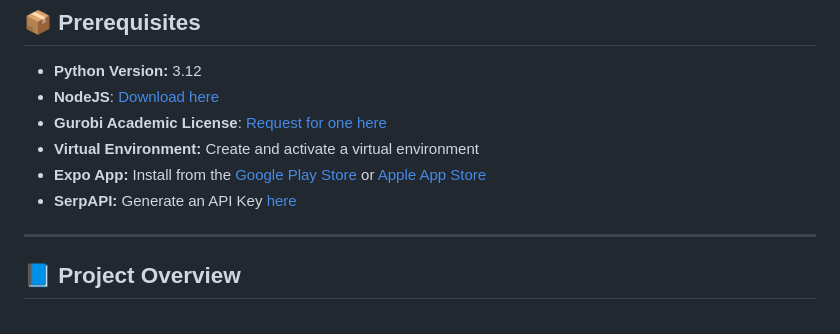
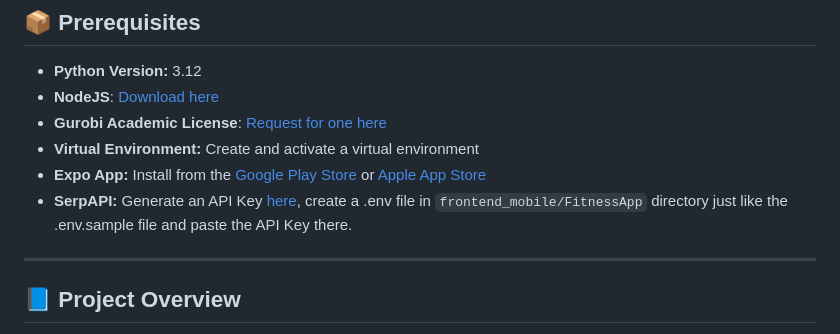
Before and after one commit to weikangg/BC2411_Prescriptive_Analytics, a Markdown page: README.md, the part around the change. Drawn GitHub-style.

```diff
--- a/README.md
+++ b/README.md
@@ -14,7 +14,7 @@
 - **Gurobi Academic License**: [Request for one here](https://portal.gurobi.com/iam/licenses/request)
 - **Virtual Environment:** Create and activate a virtual environment
 - **Expo App:** Install from the [Google Play Store](https://play.google.com/store) or [Apple App Store](https://www.apple.com/app-store/)
-- **SerpAPI:** Generate an API Key [here](https://serpapi.com/manage-api-key)
+- **SerpAPI:** Generate an API Key [here](https://serpapi.com/manage-api-key), create a .env file in `frontend_mobile/FitnessApp` directory just like the .env.sample file and paste the API Key there.
 
 ---
 
```
